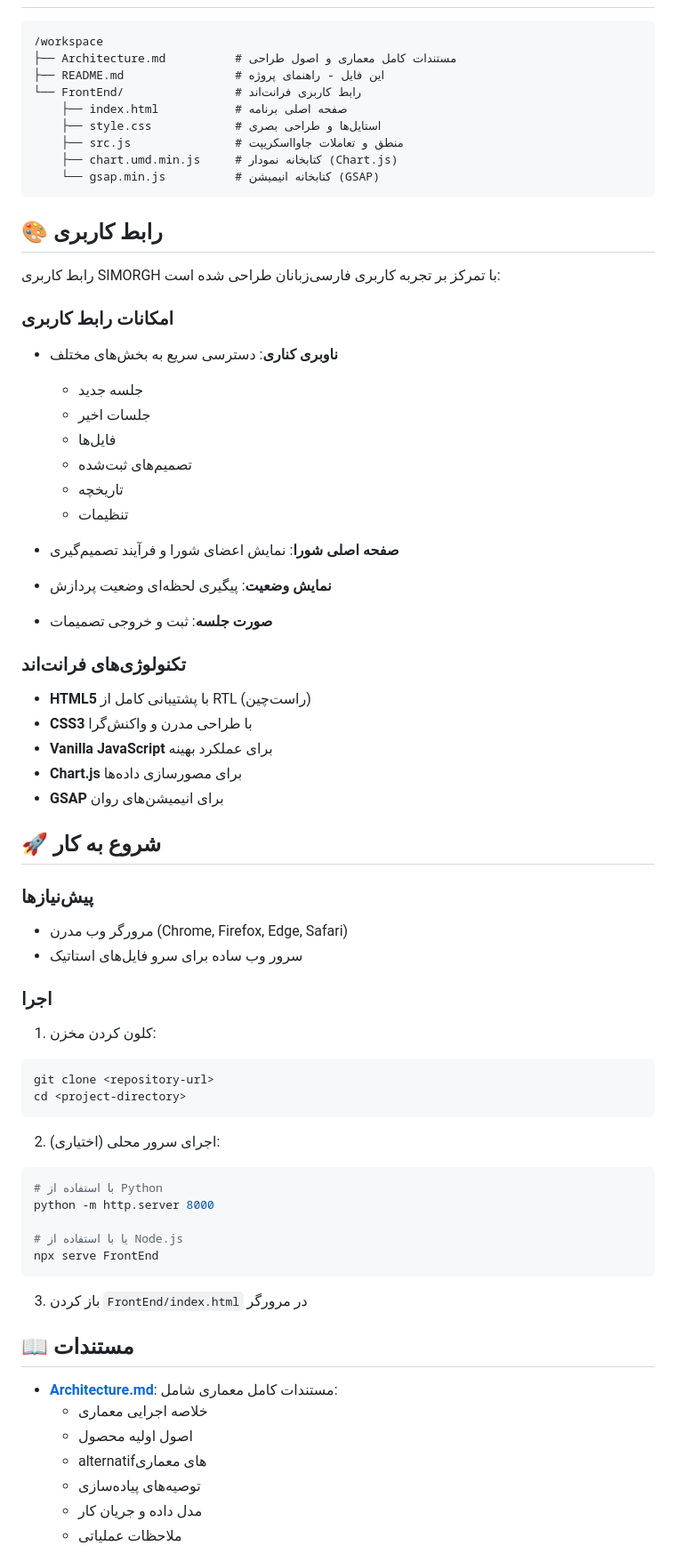
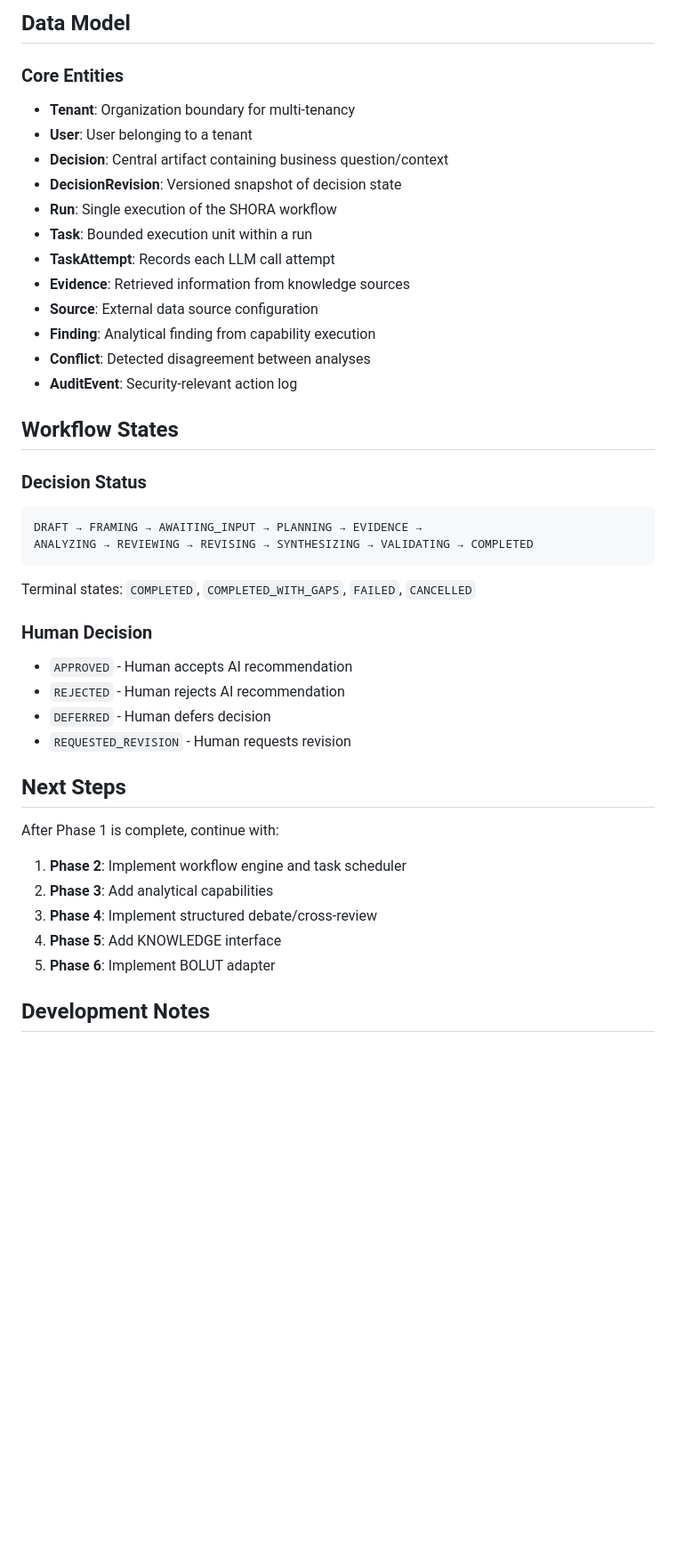
Before and after one commit to RoboMaxir/Shora, a Markdown page: README.md, the part around one of its changes. Shown at 89% size. GitHub-like rendering; blank space fills up the shorter version.

````diff
--- a/README.md
+++ b/README.md
@@ -36,75 +91,47 @@
+## Data Model
+
+### Core Entities
+
+- **Tenant**: Organization boundary for multi-tenancy
+- **User**: User belonging to a tenant
+- **Decision**: Central artifact containing business question/context
+- **DecisionRevision**: Versioned snapshot of decision state
+- **Run**: Single execution of the SHORA workflow
+- **Task**: Bounded execution unit within a run
+- **TaskAttempt**: Records each LLM call attempt
+- **Evidence**: Retrieved information from knowledge sources
+- **Source**: External data source configuration
+- **Finding**: Analytical finding from capability execution
+- **Conflict**: Detected disagreement between analyses
+- **AuditEvent**: Security-relevant action log
+
+## Workflow States
+
+### Decision Status
 
 ```
-/workspace
-├── Architecture.md          # مستندات کامل معماری و اصول طراحی
-├── README.md                # این فایل - راهنمای پروژه
-└── FrontEnd/                # رابط کاربری فرانت‌اند
-    ├── index.html           # صفحه اصلی برنامه
-    ├── style.css            # استایل‌ها و طراحی بصری
-    ├── src.js               # منطق و تعاملات جاوااسکریپت
-    ├── chart.umd.min.js     # کتابخانه نمودار (Chart.js)
-    └── gsap.min.js          # کتابخانه انیمیشن (GSAP)
+DRAFT → FRAMING → AWAITING_INPUT → PLANNING → EVIDENCE →
+ANALYZING → REVIEWING → REVISING → SYNTHESIZING → VALIDATING → COMPLETED
 ```
 
-## 🎨 رابط کاربری
+Terminal states: `COMPLETED`, `COMPLETED_WITH_GAPS`, `FAILED`, `CANCELLED`
 
-رابط کاربری SIMORGH با تمرکز بر تجربه کاربری فارسی‌زبانان طراحی شده است:
+### Human Decision
 
-### امکانات رابط کاربری
+- `APPROVED` - Human accepts AI recommendation
+- `REJECTED` - Human rejects AI recommendation
+- `DEFERRED` - Human defers decision
+- `REQUESTED_REVISION` - Human requests revision
 
-- **ناوبری کناری**: دسترسی سریع به بخش‌های مختلف
-  - جلسه جدید
-  - جلسات اخیر
-  - فایل‌ها
-  - تصمیم‌های ثبت‌شده
-  - تاریخچه
-  - تنظیمات
+## Next Steps
 
-- **صفحه اصلی شورا**: نمایش اعضای شورا و فرآیند تصمیم‌گیری
-- **نمایش وضعیت**: پیگیری لحظه‌ای وضعیت پردازش
-- **صورت جلسه**: ثبت و خروجی تصمیمات
+After Phase 1 is complete, continue with:
 
-### تکنولوژی‌های فرانت‌اند
+1. **Phase 2**: Implement workflow engine and task scheduler
+2. **Phase 3**: Add analytical capabilities
+3. **Phase 4**: Implement structured debate/cross-review
+4. **Phase 5**: Add KNOWLEDGE interface
+5. **Phase 6**: Implement BOLUT adapter
 
-- **HTML5** با پشتیبانی کامل از RTL (راست‌چین)
-- **CSS3** با طراحی مدرن و واکنش‌گرا
-- **Vanilla JavaScript** برای عملکرد بهینه
-- **Chart.js** برای مصورسازی داده‌ها
-- **GSAP** برای انیمیشن‌های روان
+## Development Notes
 
-## 🚀 شروع به کار
-
-### پیش‌نیازها
-
-- مرورگر وب مدرن (Chrome, Firefox, Edge, Safari)
-- سرور وب ساده برای سرو فایل‌های استاتیک
-
-### اجرا
-
-1. کلون کردن مخزن:
-```bash
-git clone <repository-url>
-cd <project-directory>
-```
-
-2. اجرای سرور محلی (اختیاری):
-```bash
-# با استفاده از Python
-python -m http.server 8000
-
-# یا با استفاده از Node.js
-npx serve FrontEnd
-```
-
-3. باز کردن `FrontEnd/index.html` در مرورگر
-
-## 📖 مستندات
-
-- **[Architecture.md](./Architecture.md)**: مستندات کامل معماری شامل:
-  - خلاصه اجرایی معماری
-  - اصول اولیه محصول
-  - alternatif‌های معماری
-  - توصیه‌های پیاده‌سازی
-  - مدل داده و جریان کار
-  - ملاحظات عملیاتی
-
````
Also changed, not shown: other parts of README.md (+80 -95 lines).
